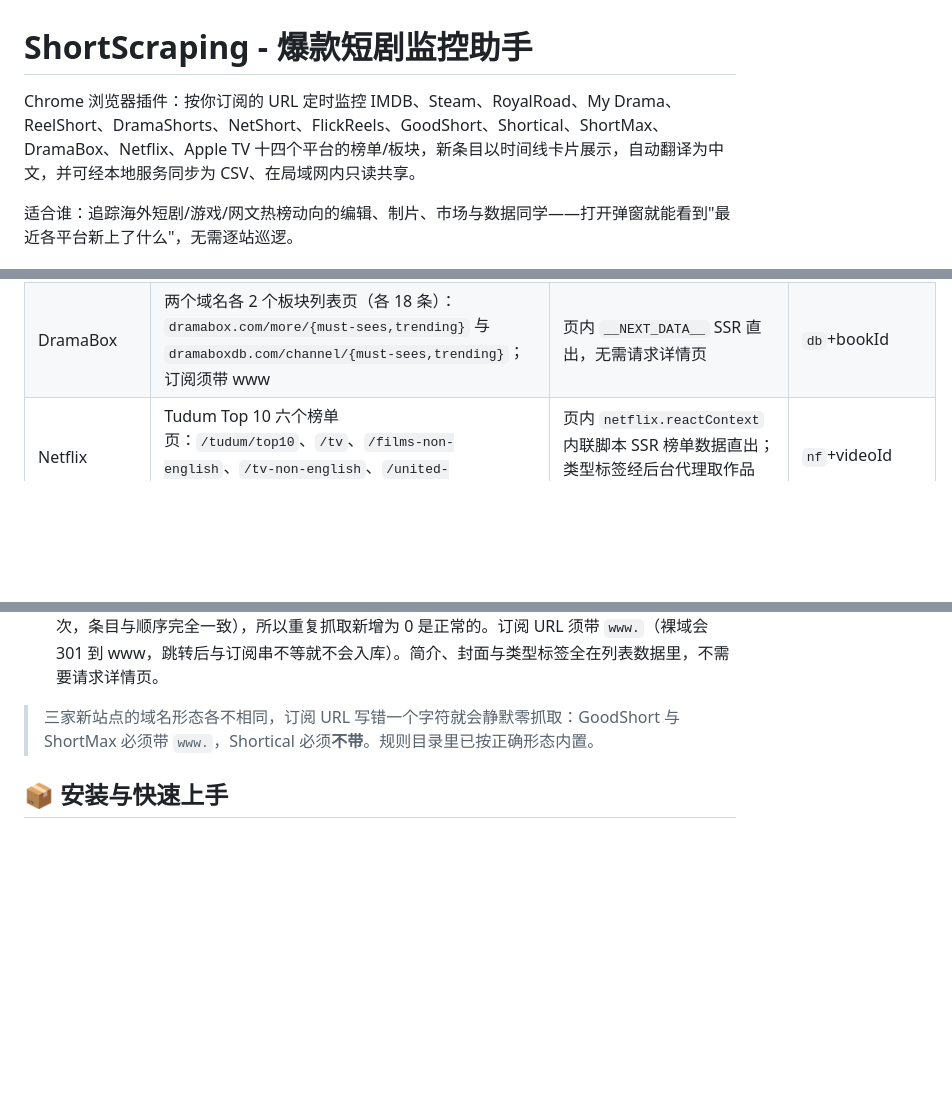
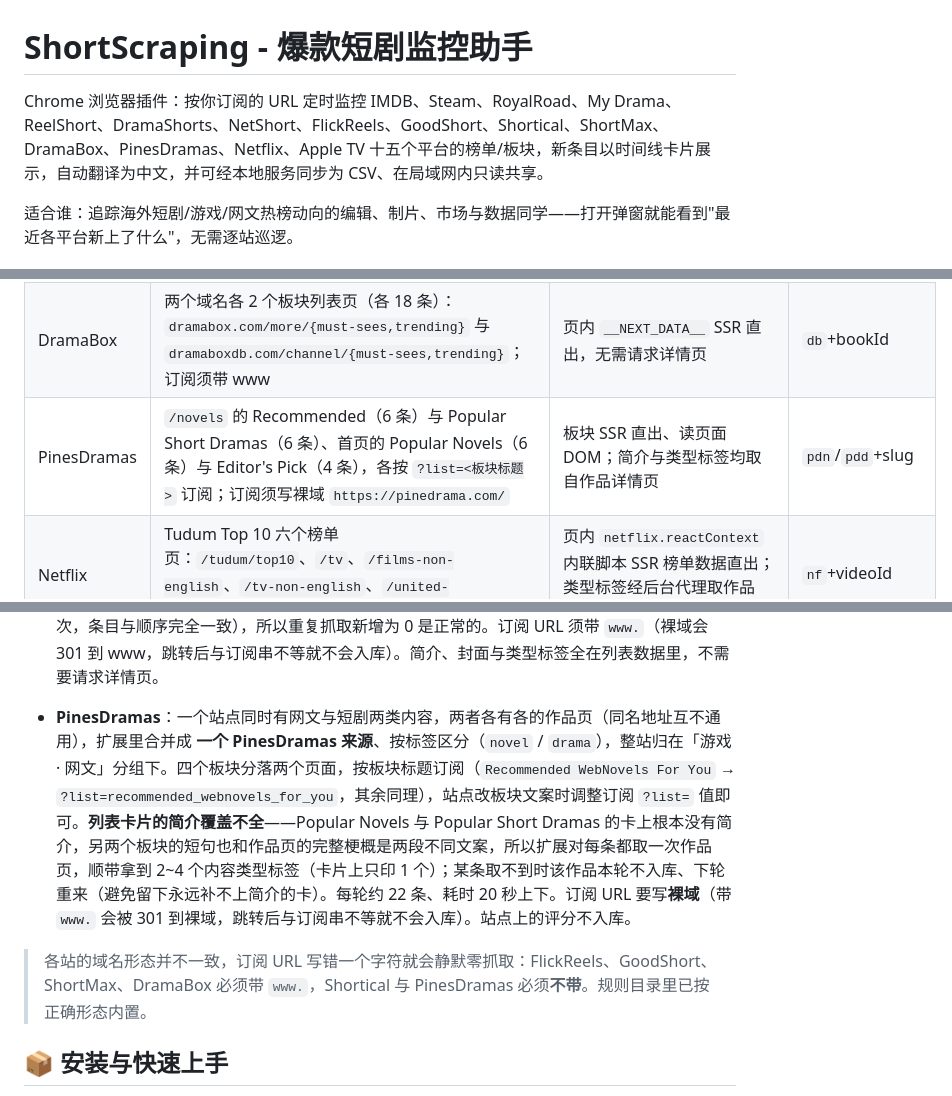
Before and after one commit to yljzcf/ShortScraping, a Markdown page: README.md, 3 parts joined by grey strips. GitHub-like rendering; blank space fills up the shorter version.

Commit message:
docs: README 增补 PinesDramas 站点说明
Co-Authored-By: Claude Opus 5 <noreply@anthropic.com>

```diff
--- a/README.md
+++ b/README.md
@@ -1,6 +1,6 @@
 # ShortScraping - 爆款短剧监控助手
 
-Chrome 浏览器插件：按你订阅的 URL 定时监控 IMDB、Steam、RoyalRoad、My Drama、ReelShort、DramaShorts、NetShort、FlickReels、GoodShort、Shortical、ShortMax、DramaBox、Netflix、Apple TV 十四个平台的榜单/板块，新条目以时间线卡片展示，自动翻译为中文，并可经本地服务同步为 CSV、在局域网内只读共享。
+Chrome 浏览器插件：按你订阅的 URL 定时监控 IMDB、Steam、RoyalRoad、My Drama、ReelShort、DramaShorts、NetShort、FlickReels、GoodShort、Shortical、ShortMax、DramaBox、PinesDramas、Netflix、Apple TV 十五个平台的榜单/板块，新条目以时间线卡片展示，自动翻译为中文，并可经本地服务同步为 CSV、在局域网内只读共享。
 
 适合谁：追踪海外短剧/游戏/网文热榜动向的编辑、制片、市场与数据同学——打开弹窗就能看到"最近各平台新上了什么"，无需逐站巡逻。
 
@@ -31,6 +31,7 @@ Chrome 浏览器插件：按你订阅的 URL 定时监控 IMDB、Steam、RoyalRo
 | Shortical | 首页 Top Recommended 板块（`?list=top_recommended`，9 条；订阅须写裸域 `https://shortical.com/`） | 纯前端渲染，等 hydrate 后读 DOM；作品地址取站点 sitemap 的规范形态；内容类型标签尽力经官方接口补全量 | `sc`+规范 id |
 | ShortMax | 首页板块（`?list=<板块名>`，如 `most_popular`）与 `/fandom` 文章流；订阅须带 www | 同源重取服务端 HTML 解析（实时 DOM 的轮播会按视口裁剪条目）+ 详情页补简介与类型标签 | `sm`+数字 id |
 | DramaBox | 两个域名各 2 个板块列表页（各 18 条）：`dramabox.com/more/{must-sees,trending}` 与 `dramaboxdb.com/channel/{must-sees,trending}`；订阅须带 www | 页内 `__NEXT_DATA__` SSR 直出，无需请求详情页 | `db`+bookId |
+| PinesDramas | `/novels` 的 Recommended（6 条）与 Popular Short Dramas（6 条）、首页的 Popular Novels（6 条）与 Editor's Pick（4 条），各按 `?list=<板块标题>` 订阅；订阅须写裸域 `https://pinedrama.com/` | 板块 SSR 直出、读页面 DOM；简介与类型标签均取自作品详情页 | `pdn`/`pdd`+slug |
 | Netflix | Tudum Top 10 六个榜单页：`/tudum/top10`、`/tv`、`/films-non-english`、`/tv-non-english`、`/united-states`、`/united-states/tv` | 页内 `netflix.reactContext` 内联脚本 SSR 榜单数据直出；类型标签经后台代理取作品 `/title/` 页 | `nf`+videoId |
 | Apple TV | Top 10 TV Shows 与 Top 10 Movies 两个榜单页（`/us/collection/most-popular-now/uts.col.Charts{Shows,Movies}.tvs.sbd.4000`） | 页内 `serialized-server-data` JSON SSR 直出榜单；简介与类型标签经后台代理取作品详情页 | `at`+`umc.cmc.` 编号 |
 
@@ -47,7 +48,9 @@ Chrome 浏览器插件：按你订阅的 URL 定时监控 IMDB、Steam、RoyalRo
 - **ShortMax**：站点首页板块在浏览器里是横向轮播、**只渲染当前可见的那几张卡**（窗口窄时 8 条会只剩 5 条），扩展改为重新取一次服务端页面来解析，条数不再受窗口宽度影响。列表本身没有简介和类型标签，两者都从作品详情页补齐；某条详情取不到时该作品本轮不入库、下轮重来（避免留下永远补不上简介的卡）。订阅 URL 须带 `www.`。
 - **DramaBox**：`dramabox.com` 与 `dramaboxdb.com` 是同一片库的**两套人工编排视图**（同一套站点程序、同一批作品编号、连站点图标都完全相同），所以在扩展里合并成 **一个 DramaBox 来源**。两站同名板块的内容其实并不一样——实测四个板块共 72 个位置只对应 62 部不重复的剧（`dramaboxdb` 的 Must-sees 恰好是 `dramabox` 的 Trending），所以两站都抓才能拿全；重叠的剧按先到先得只留一张卡。**卡片链接统一指向 `dramabox.com`**（实测 `dramaboxdb` 独有的作品在 `dramabox.com` 上也都能打开）。订阅的是板块列表页而不是首页：首页每个板块只给 6 条，列表页正好 18 条；板块还有更多页，扩展只抓第一页。板块内容不随访问变化（同一板块连抓三次，条目与顺序完全一致），所以重复抓取新增为 0 是正常的。订阅 URL 须带 `www.`（裸域会 301 到 www，跳转后与订阅串不等就不会入库）。简介、封面与类型标签全在列表数据里，不需要请求详情页。
 
-> 三家新站点的域名形态各不相同，订阅 URL 写错一个字符就会静默零抓取：GoodShort 与 ShortMax 必须带 `www.`，Shortical 必须**不带**。规则目录里已按正确形态内置。
+- **PinesDramas**：一个站点同时有网文与短剧两类内容，两者各有各的作品页（同名地址互不通用），扩展里合并成 **一个 PinesDramas 来源**、按标签区分（`novel` / `drama`），整站归在「游戏 · 网文」分组下。四个板块分落两个页面，按板块标题订阅（`Recommended WebNovels For You` → `?list=recommended_webnovels_for_you`，其余同理），站点改板块文案时调整订阅 `?list=` 值即可。**列表卡片的简介覆盖不全**——Popular Novels 与 Popular Short Dramas 的卡上根本没有简介，另两个板块的短句也和作品页的完整梗概是两段不同文案，所以扩展对每条都取一次作品页，顺带拿到 2~4 个内容类型标签（卡片上只印 1 个）；某条取不到时该作品本轮不入库、下轮重来（避免留下永远补不上简介的卡）。每轮约 22 条、耗时 20 秒上下。订阅 URL 要写**裸域**（带 `www.` 会被 301 到裸域，跳转后与订阅串不等就不会入库）。站点上的评分不入库。
+
+> 各站的域名形态并不一致，订阅 URL 写错一个字符就会静默零抓取：FlickReels、GoodShort、ShortMax、DramaBox 必须带 `www.`，Shortical 与 PinesDramas 必须**不带**。规则目录里已按正确形态内置。
 
 ## 📦 安装与快速上手
 
```
